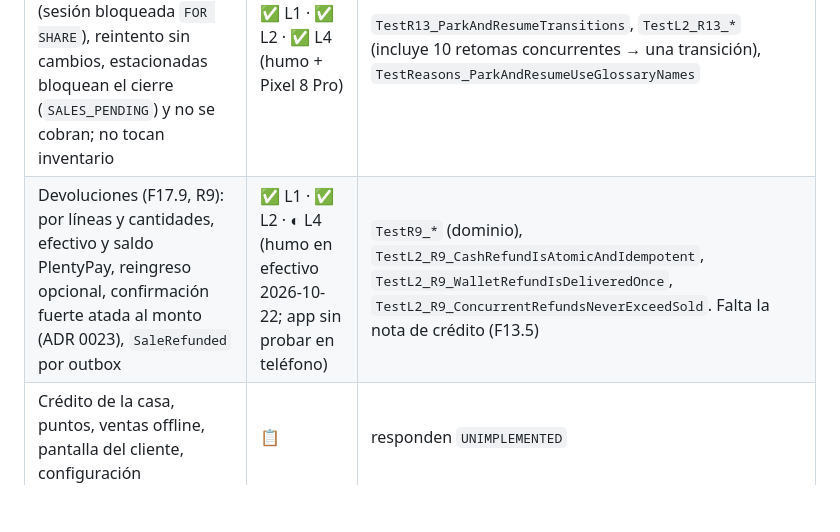
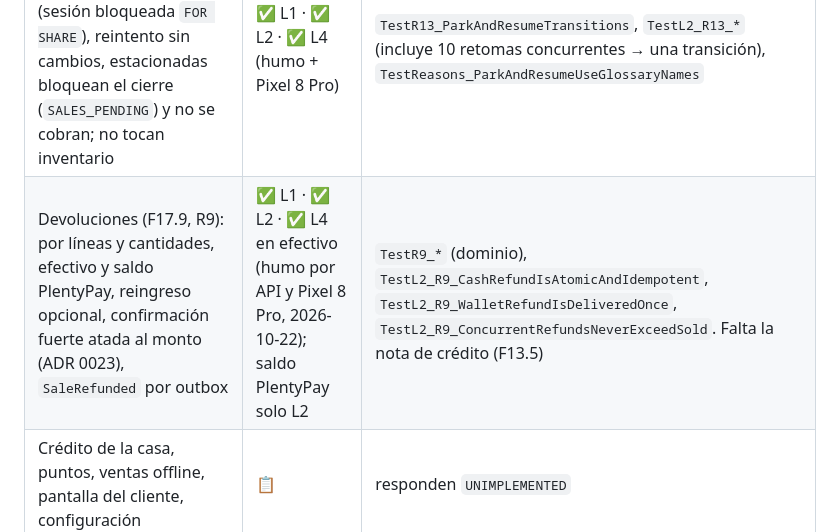
Before and after one commit to angelnereira/Plenty-Pay, a Markdown page: pos/README.md, the part around the change. Drawn GitHub-style; blank space fills up the shorter version.

Commit message:
docs(roadmap): F17.9 L4 on the Pixel 8 Pro
Co-Authored-By: Claude Opus 5.5 <noreply@anthropic.com>

```diff
--- a/pos/README.md
+++ b/pos/README.md
@@ -18,7 +18,7 @@ Caja de mostrador: sesiones con fondo y arqueo, ventas con precio de catálogo,
 | Consumidor durable `pos-payments` de `PP_PAYMENTS` (cobros con `reference = {sale, id}`), idempotente por `event_id` | ✅ L2 · ⏳ en vivo | `TestADR0012_DuplicatePaymentEventHasNoEffect`, `TestRLS_SalesAndPaymentEventsAreTenantScoped` |
 | Descuento de existencias en inventory con clave `sale:<venta>:<línea>`; inventory caído → diferido con backoff; rechazo → venta para revisión | ✅ L2 | `TestStockWorker_InventoryDownIsDeferredNotLost` |
 | Estacionar y retomar (F17.4): OPEN ↔ PARKED solo con la caja abierta (sesión bloqueada `FOR SHARE`), reintento sin cambios, estacionadas bloquean el cierre (`SALES_PENDING`) y no se cobran; no tocan inventario | ✅ L1 · ✅ L2 · ✅ L4 (humo + Pixel 8 Pro) | `TestR13_ParkAndResumeTransitions`, `TestL2_R13_*` (incluye 10 retomas concurrentes → una transición), `TestReasons_ParkAndResumeUseGlossaryNames` |
-| Devoluciones (F17.9, R9): por líneas y cantidades, efectivo y saldo PlentyPay, reingreso opcional, confirmación fuerte atada al monto (ADR 0023), `SaleRefunded` por outbox | ✅ L1 · ✅ L2 · ◐ L4 (humo en efectivo 2026-10-22; app sin probar en teléfono) | `TestR9_*` (dominio), `TestL2_R9_CashRefundIsAtomicAndIdempotent`, `TestL2_R9_WalletRefundIsDeliveredOnce`, `TestL2_R9_ConcurrentRefundsNeverExceedSold`. Falta la nota de crédito (F13.5) |
+| Devoluciones (F17.9, R9): por líneas y cantidades, efectivo y saldo PlentyPay, reingreso opcional, confirmación fuerte atada al monto (ADR 0023), `SaleRefunded` por outbox | ✅ L1 · ✅ L2 · ✅ L4 en efectivo (humo por API y Pixel 8 Pro, 2026-10-22); saldo PlentyPay solo L2 | `TestR9_*` (dominio), `TestL2_R9_CashRefundIsAtomicAndIdempotent`, `TestL2_R9_WalletRefundIsDeliveredOnce`, `TestL2_R9_ConcurrentRefundsNeverExceedSold`. Falta la nota de crédito (F13.5) |
 | Crédito de la casa, puntos, ventas offline, pantalla del cliente, configuración | 📋 | responden `UNIMPLEMENTED` |
 | Observabilidad | ◐ | `pp_pos_refund_tasks_total{result}`, `pp_pos_stock_tasks_total{result}`, `pp_pos_stock_tasks_pending`, `pp_pos_stock_task_oldest_seconds`, `pp_pos_payment_events_total`. **Faltan** `pp_pos_checkout_duration_seconds` y el histograma de diferencias de caja |
 | Despliegue en producción | ✅ | 2026-10-20 (0001); 2026-10-21 migración `0002_park` con respaldo previo (`pos-before-0002-*.sql.gz`); 2026-10-22 migración `0003_refunds` (`pos-before-0003-*.sql.gz`) |
```
Also changed, not shown: docs/roadmap/continuity.md (+1 -1 lines), docs/roadmap/status.md (+1 -1 lines).
